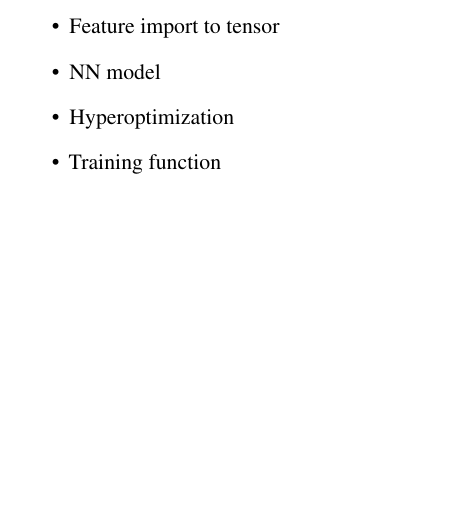
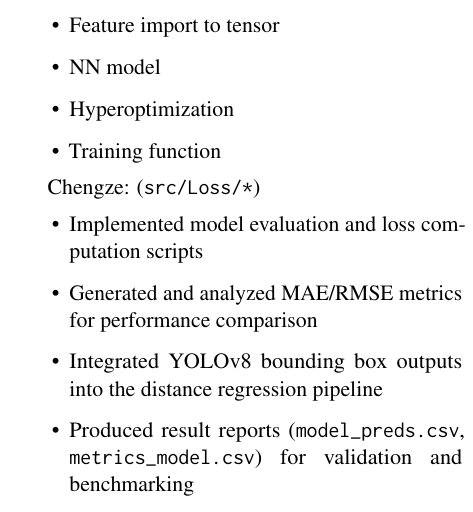
Before and after one commit to sticklat/4AL3-FinalProject, a LaTeX document (documentation/ProgressReport/progressReport.tex): part of one column of page 3 of 3, cut so that both start at the same text, the shorter picture padded with empty space. Compiled offline with pdfLaTeX.

Commit message:
Update team contribution - Chengze

```diff
--- a/documentation/ProgressReport/progressReport.tex
+++ b/documentation/ProgressReport/progressReport.tex
@@ -313,6 +313,15 @@ Thomas: (\verb|src/estimator/*|)
   \item Training function
 \end{itemize}
 
+Chengze: (\verb|src/Loss/*|)
+\begin{itemize}
+  \item Implemented model evaluation and loss computation scripts
+  \item Generated and analyzed MAE/RMSE metrics for performance comparison
+  \item Integrated YOLOv8 bounding box outputs into the distance regression pipeline
+  \item Produced result reports (\verb|model_preds.csv|, \verb|metrics_model.csv|) for validation and benchmarking
+\end{itemize}
+
+
 
 % Bibliography entries for the entire Anthology, followed by custom entries
 %\bibliography{custom,anthology-overleaf-1,anthology-overleaf-2}
```
